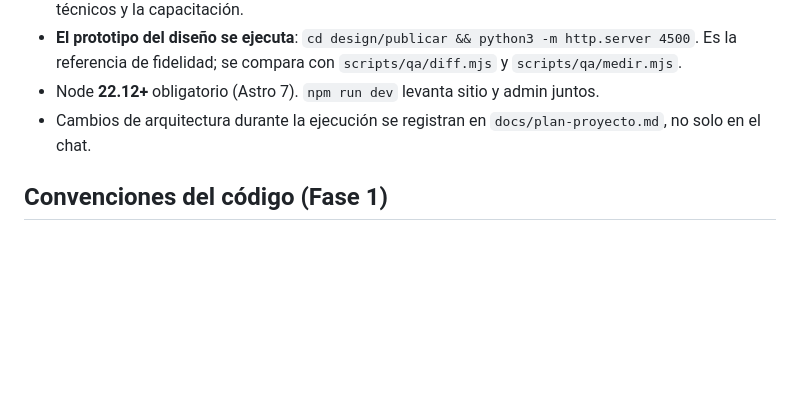
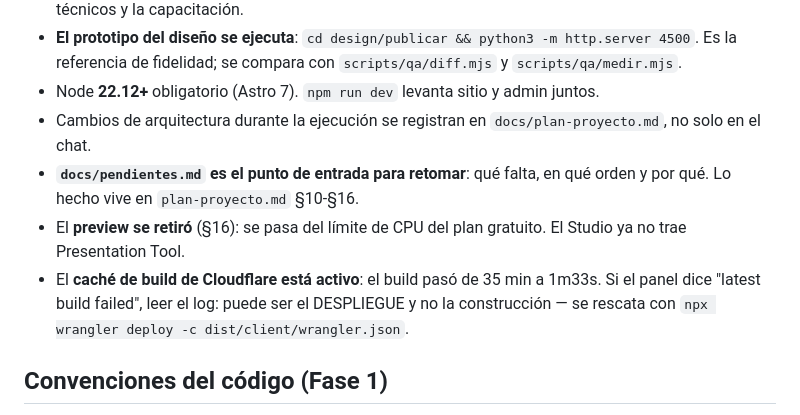
Before and after one commit to ceramicacarabobo/ceramica-carabobo-web, a Markdown page: CLAUDE.md, the part around one of its changes. GitHub-like rendering; blank space fills up the shorter version.

```diff
--- a/CLAUDE.md
+++ b/CLAUDE.md
@@ -33,6 +33,9 @@ Sitio para cliente que migra desde WordPress. **La planificación está cerrada
 - **El prototipo del diseño se ejecuta**: `cd design/publicar && python3 -m http.server 4500`. Es la referencia de fidelidad; se compara con `scripts/qa/diff.mjs` y `scripts/qa/medir.mjs`.
 - Node **22.12+** obligatorio (Astro 7). `npm run dev` levanta sitio y admin juntos.
 - Cambios de arquitectura durante la ejecución se registran en `docs/plan-proyecto.md`, no solo en el chat.
+- **`docs/pendientes.md` es el punto de entrada para retomar**: qué falta, en qué orden y por qué. Lo hecho vive en `plan-proyecto.md` §10-§16.
+- El **preview se retiró** (§16): se pasa del límite de CPU del plan gratuito. El Studio ya no trae Presentation Tool.
+- El **caché de build de Cloudflare está activo**: el build pasó de 35 min a 1m33s. Si el panel dice "latest build failed", leer el log: puede ser el DESPLIEGUE y no la construcción — se rescata con `npx wrangler deploy -c dist/client/wrangler.json`.
 
 ## Convenciones del código (Fase 1)
 
```
Also changed, not shown: other parts of CLAUDE.md (+1 -1 lines), docs/pendientes.md (added, +79 -0 lines).
